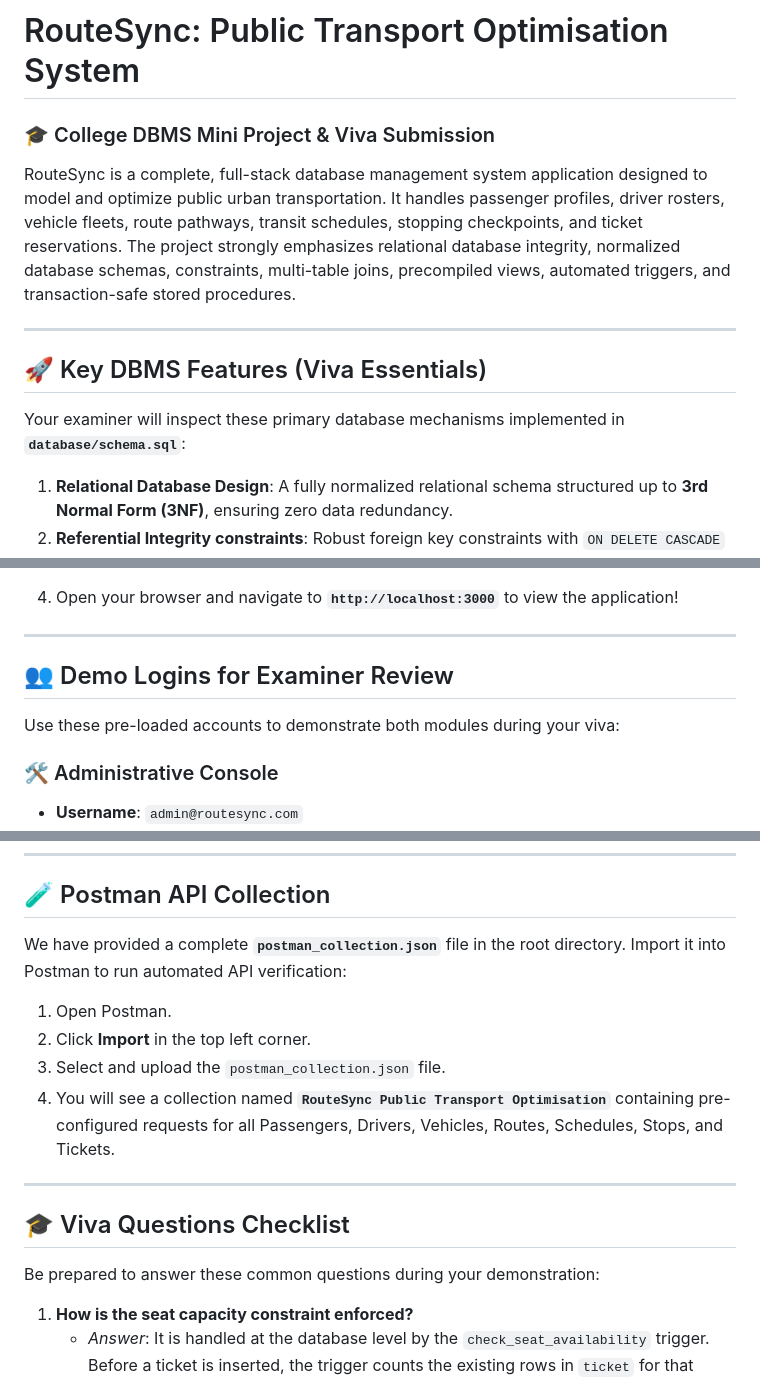
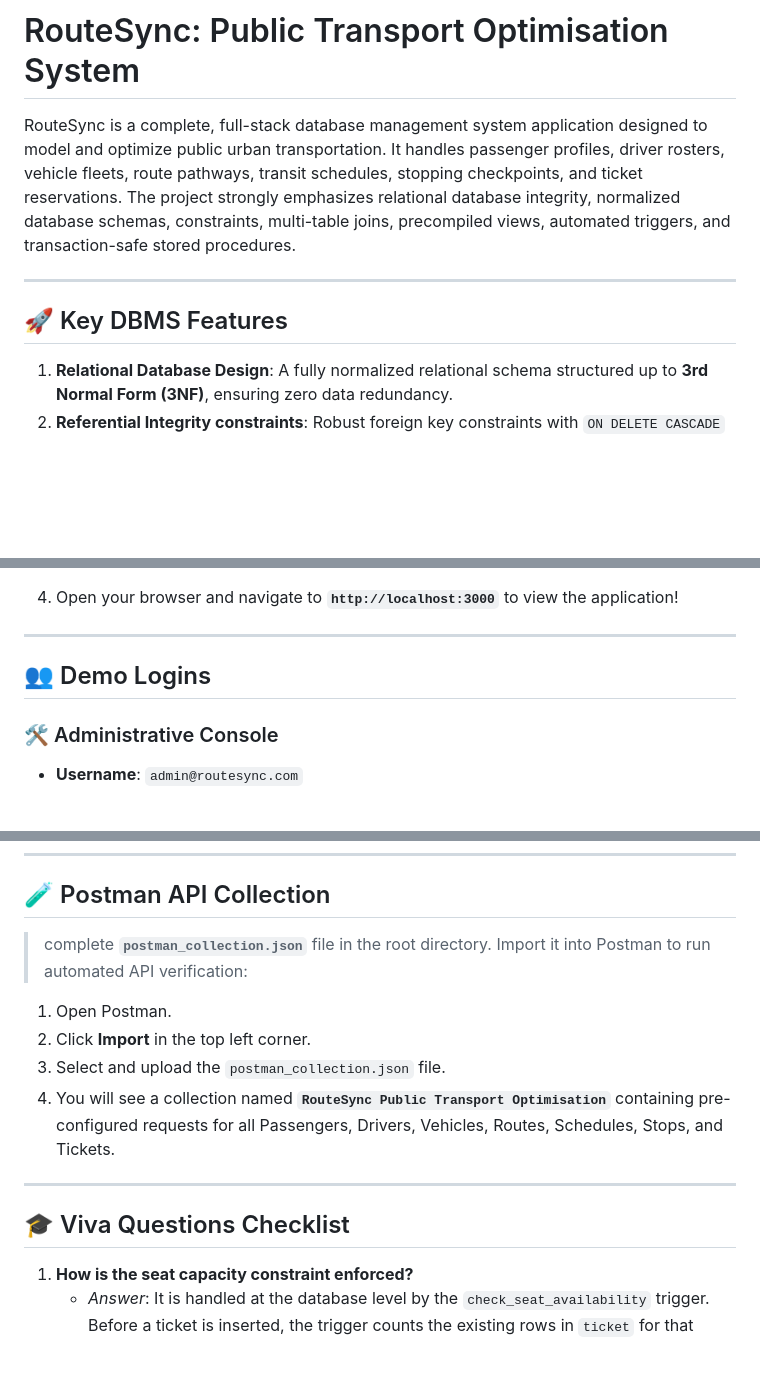
Before and after one commit to ChandanaNedium/Public_Transport_Optimization_System, a Markdown page: README.md, 3 parts joined by grey strips. GitHub-like rendering; blank space fills up the shorter version.

Commit message:
Update README to streamline project information
Removed specific project details and demo login information from the README.

```diff
--- a/README.md
+++ b/README.md
@@ -1,12 +1,10 @@
 # RouteSync: Public Transport Optimisation System
-### 🎓 College DBMS Mini Project & Viva Submission
 
 RouteSync is a complete, full-stack database management system application designed to model and optimize public urban transportation. It handles passenger profiles, driver rosters, vehicle fleets, route pathways, transit schedules, stopping checkpoints, and ticket reservations. The project strongly emphasizes relational database integrity, normalized database schemas, constraints, multi-table joins, precompiled views, automated triggers, and transaction-safe stored procedures.
 
 ---
 
-## 🚀 Key DBMS Features (Viva Essentials)
-Your examiner will inspect these primary database mechanisms implemented in **`database/schema.sql`**:
+## 🚀 Key DBMS Features
 
 1. **Relational Database Design**: A fully normalized relational schema structured up to **3rd Normal Form (3NF)**, ensuring zero data redundancy.
 2. **Referential Integrity constraints**: Robust foreign key constraints with `ON DELETE CASCADE` and `ON DELETE SET NULL` policies to safeguard against orphaned records.
@@ -127,8 +124,7 @@ Ensure you have the following installed:
 
 ---
 
-## 👥 Demo Logins for Examiner Review
-Use these pre-loaded accounts to demonstrate both modules during your viva:
+## 👥 Demo Logins
 
 ### 🛠️ Administrative Console
 *   **Username**: `admin@routesync.com`
@@ -143,7 +139,7 @@ Use these pre-loaded accounts to demonstrate both modules during your viva:
 ---
 
 ## 🧪 Postman API Collection
-We have provided a complete **`postman_collection.json`** file in the root directory.
+> complete **`postman_collection.json`** file in the root directory.
 Import it into Postman to run automated API verification:
 1. Open Postman.
 2. Click **Import** in the top left corner.
@@ -153,7 +149,6 @@ Import it into Postman to run automated API verification:
 ---
 
 ## 🎓 Viva Questions Checklist
-Be prepared to answer these common questions during your demonstration:
 
 1. **How is the seat capacity constraint enforced?**
    - *Answer*: It is handled at the database level by the `check_seat_availability` trigger. Before a ticket is inserted, the trigger counts the existing rows in `ticket` for that schedule on that date, compares it with the `capacity` in the `vehicle` table, and raises an exception using `SIGNAL SQLSTATE '45000'` if the vehicle is fully booked.
```
Also changed, not shown: other parts of README.md (+0 -1 lines).
